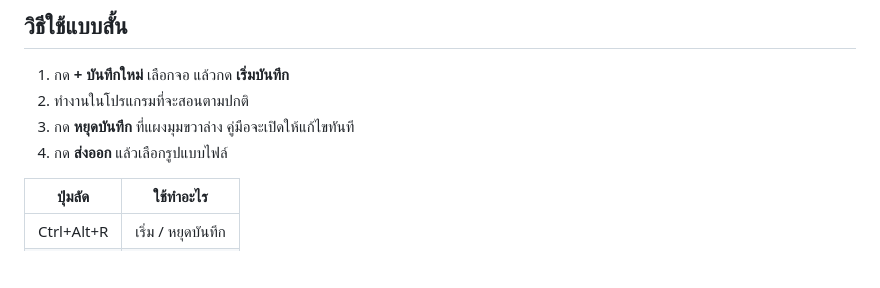
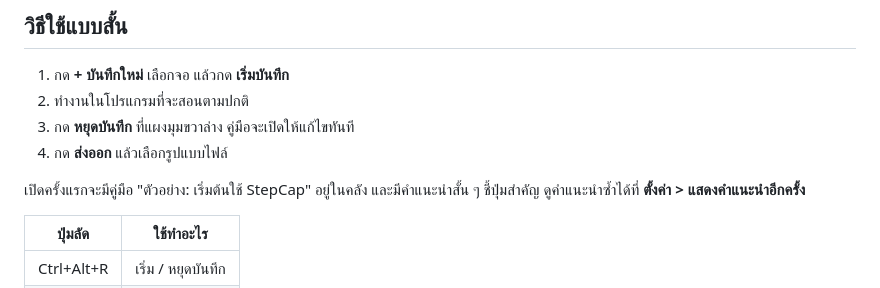
Before and after one commit to KaoZa01/stepcap, a Markdown page: README.md, the part around the change. GitHub-like rendering; blank space fills up the shorter version.

Commit message:
docs: onboarding in README, spec status
Co-Authored-By: Claude Opus 5.5 <noreply@anthropic.com>

```diff
--- a/README.md
+++ b/README.md
@@ -43,6 +43,8 @@ python -m venv .venv
 3. กด **หยุดบันทึก** ที่แผงมุมขวาล่าง คู่มือจะเปิดให้แก้ไขทันที
 4. กด **ส่งออก** แล้วเลือกรูปแบบไฟล์
 
+เปิดครั้งแรกจะมีคู่มือ "ตัวอย่าง: เริ่มต้นใช้ StepCap" อยู่ในคลัง และมีคำแนะนำสั้น ๆ ชี้ปุ่มสำคัญ ดูคำแนะนำซ้ำได้ที่ **ตั้งค่า > แสดงคำแนะนำอีกครั้ง**
+
 | ปุ่มลัด | ใช้ทำอะไร |
 |---|---|
 | Ctrl+Alt+R | เริ่ม / หยุดบันทึก |
```
Also changed, not shown: docs/specs/2026-10-16-onboarding-design.md (+1 -1 lines).
